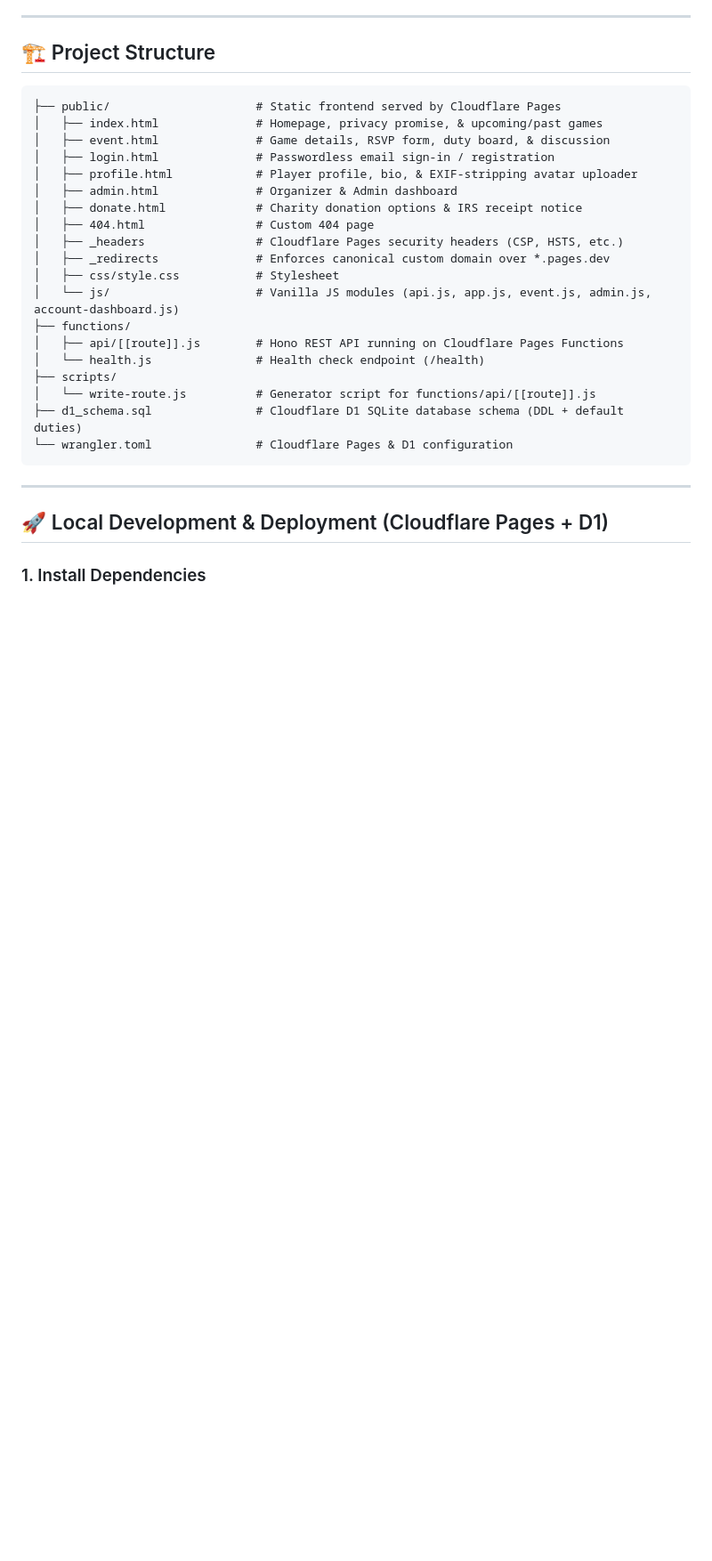
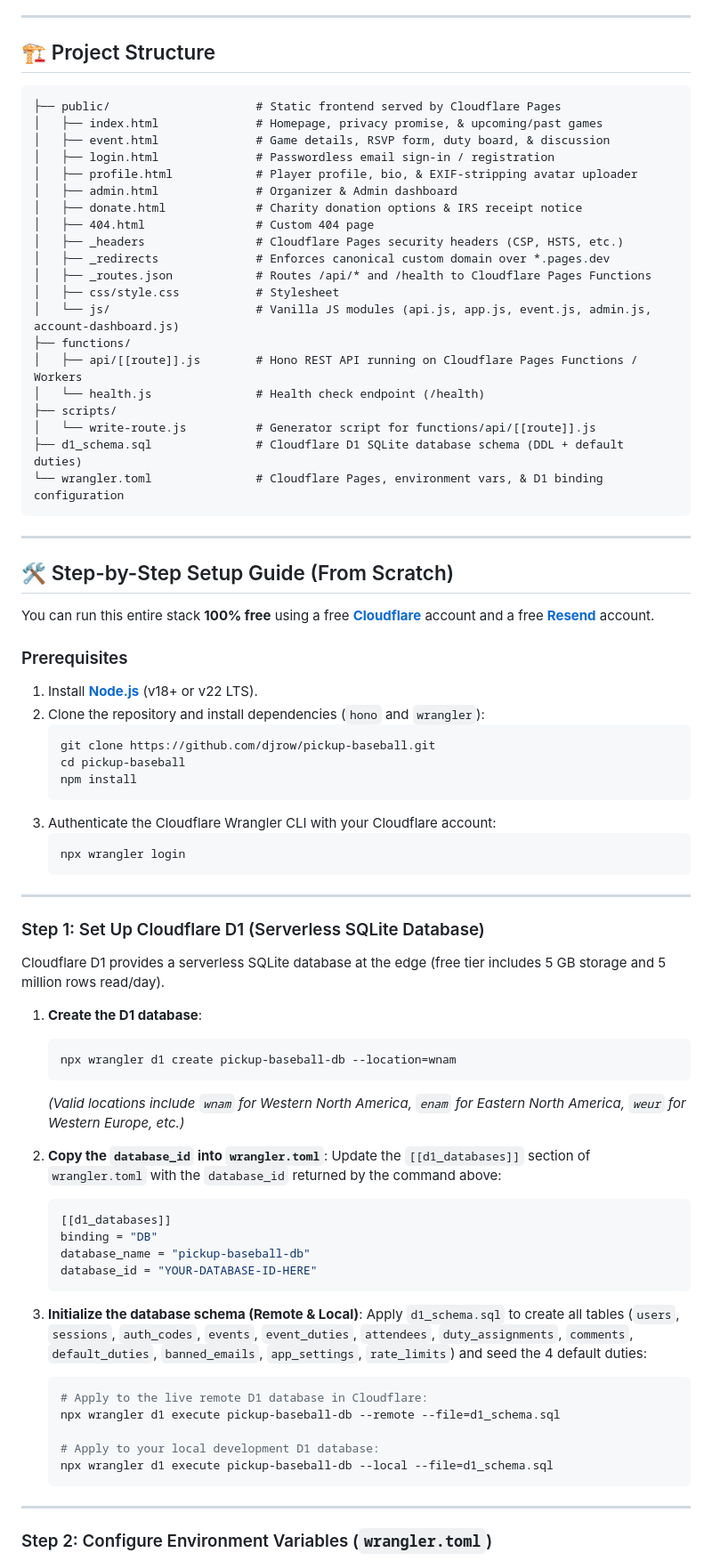
Before and after one commit to djrow/pickup-baseball, a Markdown page: README.md, the part around one of its changes. Shown at 89% size. Rendered like a GitHub page; blank space fills up the shorter version.

Commit message:
Add complete step-by-step setup guide for Cloudflare Pages, Workers, D1, and Resend to README.md

````diff
--- a/README.md
+++ b/README.md
@@ -48,19 +48,69 @@ Designed with a **10+ year longevity philosophy**:
 │   ├── 404.html                # Custom 404 page
 │   ├── _headers                # Cloudflare Pages security headers (CSP, HSTS, etc.)
 │   ├── _redirects              # Enforces canonical custom domain over *.pages.dev
+│   ├── _routes.json            # Routes /api/* and /health to Cloudflare Pages Functions
 │   ├── css/style.css           # Stylesheet
 │   └── js/                     # Vanilla JS modules (api.js, app.js, event.js, admin.js, account-dashboard.js)
 ├── functions/
-│   ├── api/[[route]].js        # Hono REST API running on Cloudflare Pages Functions
+│   ├── api/[[route]].js        # Hono REST API running on Cloudflare Pages Functions / Workers
 │   └── health.js               # Health check endpoint (/health)
 ├── scripts/
 │   └── write-route.js          # Generator script for functions/api/[[route]].js
 ├── d1_schema.sql               # Cloudflare D1 SQLite database schema (DDL + default duties)
-└── wrangler.toml               # Cloudflare Pages & D1 configuration
+└── wrangler.toml               # Cloudflare Pages, environment vars, & D1 binding configuration
 ```
 
 ---
 
-## 🚀 Local Development & Deployment (Cloudflare Pages + D1)
+## 🛠️ Step-by-Step Setup Guide (From Scratch)
 
-### 1. Install Dependencies
+You can run this entire stack **100% free** using a free **[Cloudflare](https://dash.cloudflare.com)** account and a free **[Resend](https://resend.com)** account.
+
+### Prerequisites
+1. Install **[Node.js](https://nodejs.org/)** (v18+ or v22 LTS).
+2. Clone the repository and install dependencies (`hono` and `wrangler`):
+   ```bash
+   git clone https://github.com/djrow/pickup-baseball.git
+   cd pickup-baseball
+   npm install
+   ```
+3. Authenticate the Cloudflare Wrangler CLI with your Cloudflare account:
+   ```bash
+   npx wrangler login
+   ```
+
+---
+
+### Step 1: Set Up Cloudflare D1 (Serverless SQLite Database)
+
+Cloudflare D1 provides a serverless SQLite database at the edge (free tier includes 5 GB storage and 5 million rows read/day).
+
+1. **Create the D1 database**:
+   ```bash
+   npx wrangler d1 create pickup-baseball-db --location=wnam
+   ```
+   *(Valid locations include `wnam` for Western North America, `enam` for Eastern North America, `weur` for Western Europe, etc.)*
+
+2. **Copy the `database_id` into `wrangler.toml`**:
+   Update the `[[d1_databases]]` section of `wrangler.toml` with the `database_id` returned by the command above:
+   ```toml
+   [[d1_databases]]
+   binding = "DB"
+   database_name = "pickup-baseball-db"
+   database_id = "YOUR-DATABASE-ID-HERE"
+   ```
+
+3. **Initialize the database schema (Remote & Local)**:
+   Apply `d1_schema.sql` to create all tables (`users`, `sessions`, `auth_codes`, `events`, `event_duties`, `attendees`, `duty_assignments`, `comments`, `default_duties`, `banned_emails`, `app_settings`, `rate_limits`) and seed the 4 default duties:
+   ```bash
+   # Apply to the live remote D1 database in Cloudflare:
+   npx wrangler d1 execute pickup-baseball-db --remote --file=d1_schema.sql
+
+   # Apply to your local development D1 database:
+   npx wrangler d1 execute pickup-baseball-db --local --file=d1_schema.sql
+   ```
+
+---
+
+### Step 2: Configure Environment Variables (`wrangler.toml`)
+
````
Also changed, not shown: other parts of README.md (+88 -21 lines).
